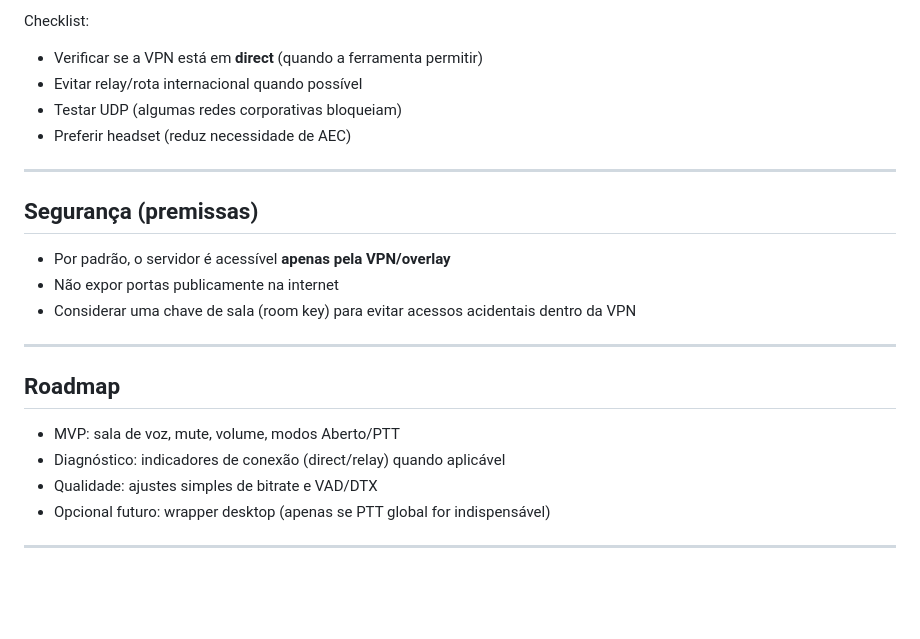
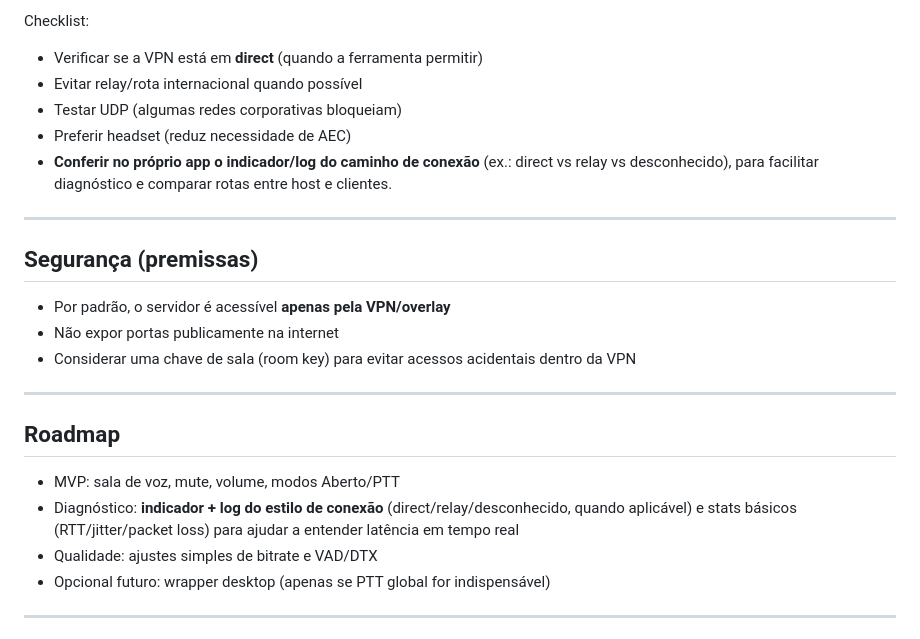
Before and after one commit to oBaldon/yourvoice, a Markdown page: README.md, the part around one of its changes. GitHub-like rendering; blank space fills up the shorter version.

```diff
--- a/README.md
+++ b/README.md
@@ -159,6 +159,7 @@ Checklist:
 * Evitar relay/rota internacional quando possível
 * Testar UDP (algumas redes corporativas bloqueiam)
 * Preferir headset (reduz necessidade de AEC)
+* **Conferir no próprio app o indicador/log do caminho de conexão** (ex.: direct vs relay vs desconhecido), para facilitar diagnóstico e comparar rotas entre host e clientes.
 
 ---
 
@@ -173,7 +174,7 @@ Checklist:
 ## Roadmap
 
 * MVP: sala de voz, mute, volume, modos Aberto/PTT
-* Diagnóstico: indicadores de conexão (direct/relay) quando aplicável
+* Diagnóstico: **indicador + log do estilo de conexão** (direct/relay/desconhecido, quando aplicável) e stats básicos (RTT/jitter/packet loss) para ajudar a entender latência em tempo real
 * Qualidade: ajustes simples de bitrate e VAD/DTX
 * Opcional futuro: wrapper desktop (apenas se PTT global for indispensável)
 
```
Also changed, not shown: other parts of README.md (+38 -0 lines).
